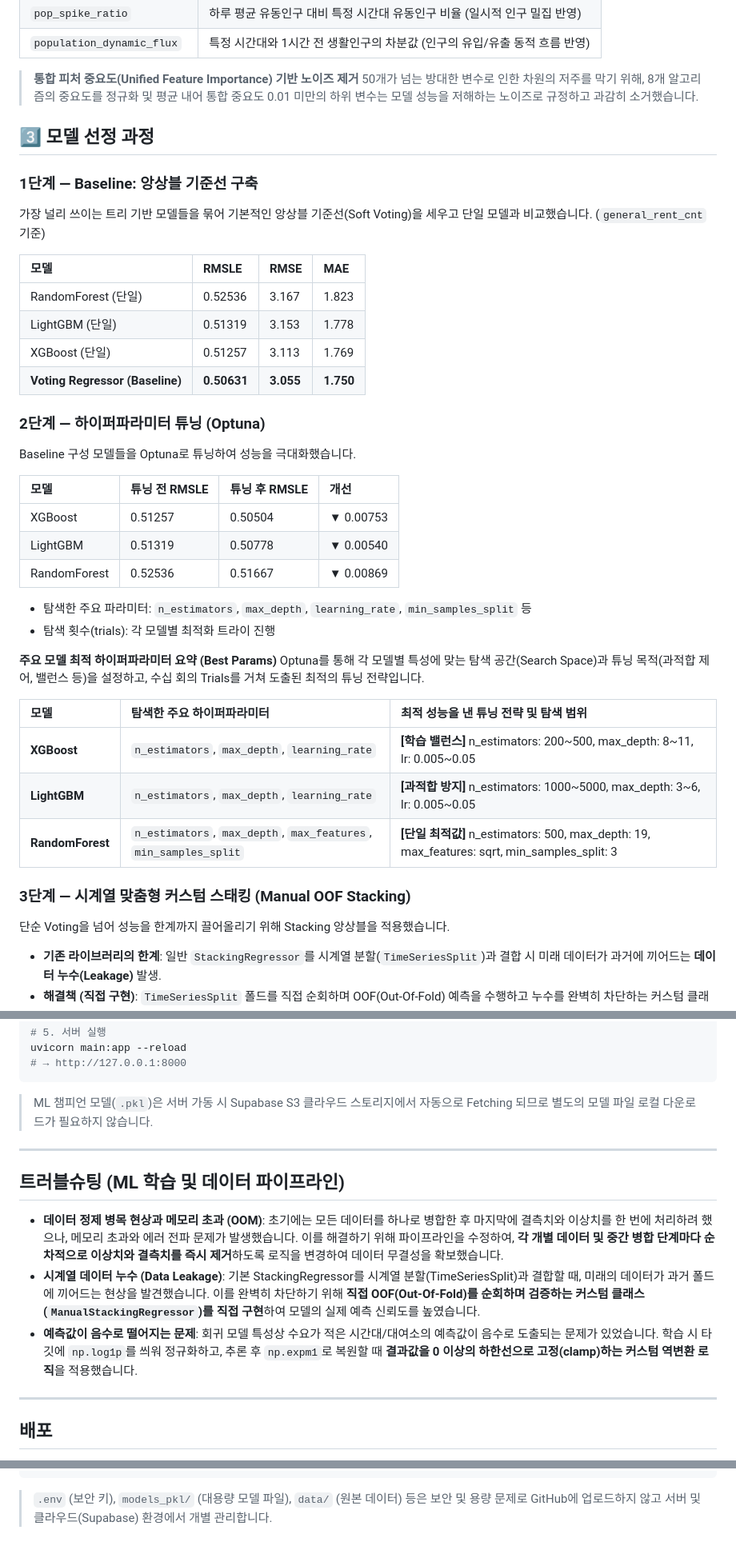
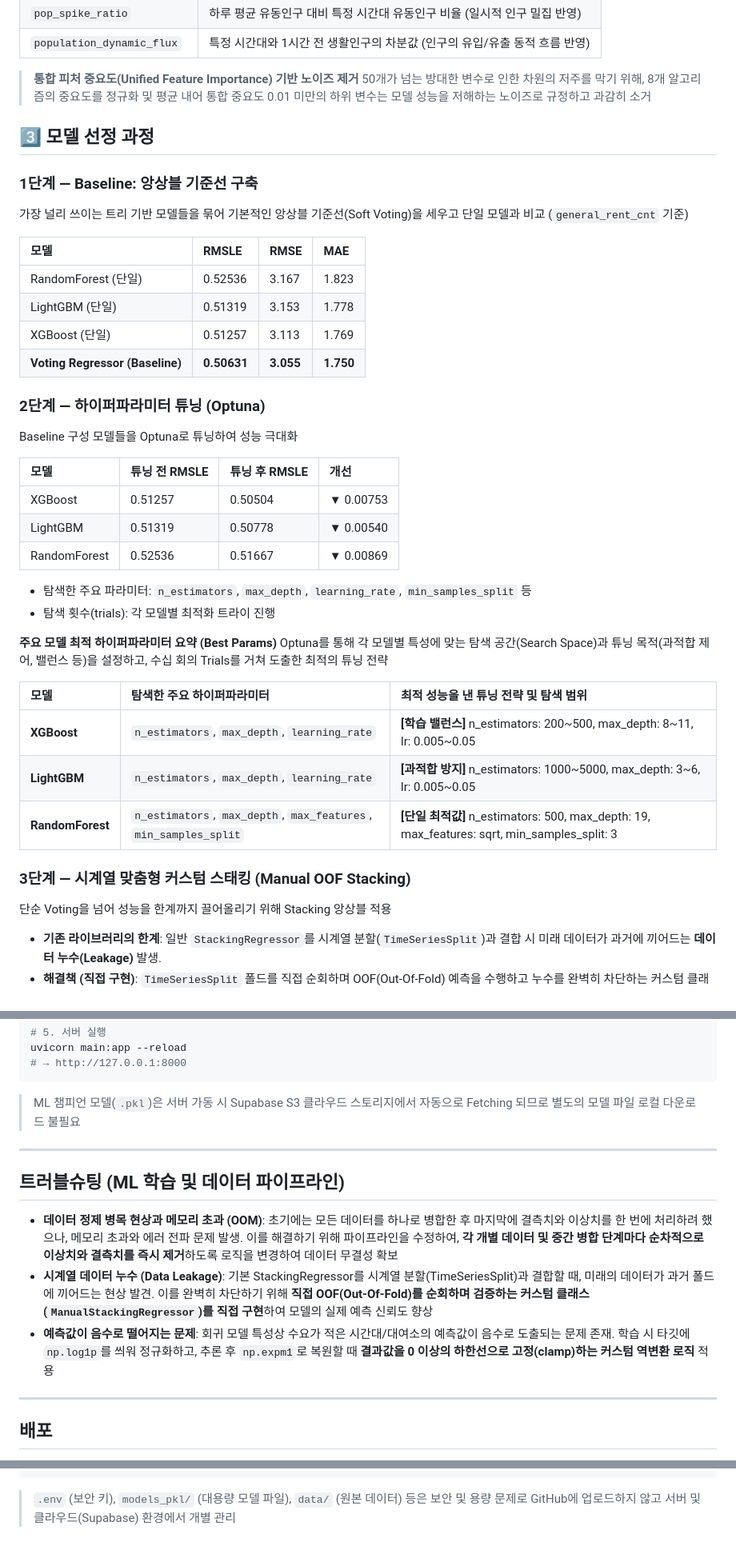
Before and after one commit to syeonris72/seoul_bike, a Markdown page: README.md, 3 parts joined by grey strips. Shown at 80% size. GitHub-like rendering.

````diff
--- a/README.md
+++ b/README.md
@@ -336,12 +335,12 @@ AI/ML 파이프라인은 MLflow 챔피언 모델을 통해 실시간·시간대
 | `population_dynamic_flux` | 특정 시간대와 1시간 전 생활인구의 차분값 (인구의 유입/유출 동적 흐름 반영) |
 
 > **통합 피처 중요도(Unified Feature Importance) 기반 노이즈 제거**
-> 50개가 넘는 방대한 변수로 인한 차원의 저주를 막기 위해, 8개 알고리즘의 중요도를 정규화 및 평균 내어 통합 중요도 0.01 미만의 하위 변수는 모델 성능을 저해하는 노이즈로 규정하고 과감히 소거했습니다.
+> 50개가 넘는 방대한 변수로 인한 차원의 저주를 막기 위해, 8개 알고리즘의 중요도를 정규화 및 평균 내어 통합 중요도 0.01 미만의 하위 변수는 모델 성능을 저해하는 노이즈로 규정하고 과감히 소거
 
 ## 3️⃣  모델 선정 과정
 
 ### 1단계 — Baseline: 앙상블 기준선 구축
-가장 널리 쓰이는 트리 기반 모델들을 묶어 기본적인 앙상블 기준선(Soft Voting)을 세우고 단일 모델과 비교했습니다. (`general_rent_cnt` 기준)
+가장 널리 쓰이는 트리 기반 모델들을 묶어 기본적인 앙상블 기준선(Soft Voting)을 세우고 단일 모델과 비교 (`general_rent_cnt` 기준)
 
 | 모델 | RMSLE | RMSE | MAE |
 | :--- | :--- | :--- | :--- |
@@ -351,7 +350,7 @@ AI/ML 파이프라인은 MLflow 챔피언 모델을 통해 실시간·시간대
 | **Voting Regressor (Baseline)** | **0.50631** | **3.055** | **1.750** |
 
 ### 2단계 — 하이퍼파라미터 튜닝 (Optuna)
-Baseline 구성 모델들을 Optuna로 튜닝하여 성능을 극대화했습니다.
+Baseline 구성 모델들을 Optuna로 튜닝하여 성능 극대화
 
 | 모델 | 튜닝 전 RMSLE | 튜닝 후 RMSLE | 개선 |
 | :--- | :--- | :--- | :--- |
@@ -363,7 +362,7 @@ Baseline 구성 모델들을 Optuna로 튜닝하여 성능을 극대화했습니
 - 탐색 횟수(trials): 각 모델별 최적화 트라이 진행
 
 **주요 모델 최적 하이퍼파라미터 요약 (Best Params)**
-Optuna를 통해 각 모델별 특성에 맞는 탐색 공간(Search Space)과 튜닝 목적(과적합 제어, 밸런스 등)을 설정하고, 수십 회의 Trials를 거쳐 도출된 최적의 튜닝 전략입니다.
+Optuna를 통해 각 모델별 특성에 맞는 탐색 공간(Search Space)과 튜닝 목적(과적합 제어, 밸런스 등)을 설정하고, 수십 회의 Trials를 거쳐 도출한 최적의 튜닝 전략
 
 | 모델 | 탐색한 주요 하이퍼파라미터 | 최적 성능을 낸 튜닝 전략 및 탐색 범위 |
 | :--- | :--- | :--- |
@@ -372,7 +371,7 @@ Optuna를 통해 각 모델별 특성에 맞는 탐색 공간(Search Space)과
 | **RandomForest** | `n_estimators`, `max_depth`, `max_features`, `min_samples_split` | **[단일 최적값]** n_estimators: 500, max_depth: 19, max_features: sqrt, min_samples_split: 3 |
 
 ### 3단계 — 시계열 맞춤형 커스텀 스태킹 (Manual OOF Stacking)
-단순 Voting을 넘어 성능을 한계까지 끌어올리기 위해 Stacking 앙상블을 적용했습니다.
+단순 Voting을 넘어 성능을 한계까지 끌어올리기 위해 Stacking 앙상블 적용
 
 - **기존 라이브러리의 한계**: 일반 `StackingRegressor`를 시계열 분할(`TimeSeriesSplit`)과 결합 시 미래 데이터가 과거에 끼어드는 **데이터 누수(Leakage)** 발생.
 - **해결책 (직접 구현)**: `TimeSeriesSplit` 폴드를 직접 순회하며 OOF(Out-Of-Fold) 예측을 수행하고 누수를 완벽히 차단하는 커스텀 클래스(`ManualStackingRegressor`)를 구현.
@@ -534,15 +533,15 @@ uvicorn main:app --reload
 # → http://127.0.0.1:8000
 ```
 
-> ML 챔피언 모델(`.pkl`)은 서버 가동 시 Supabase S3 클라우드 스토리지에서 자동으로 Fetching 되므로 별도의 모델 파일 로컬 다운로드가 필요하지 않습니다.
+> ML 챔피언 모델(`.pkl`)은 서버 가동 시 Supabase S3 클라우드 스토리지에서 자동으로 Fetching 되므로 별도의 모델 파일 로컬 다운로드 불필요
 
 ---
 
 ## 트러블슈팅 (ML 학습 및 데이터 파이프라인)
 
-- **데이터 정제 병목 현상과 메모리 초과 (OOM)**: 초기에는 모든 데이터를 하나로 병합한 후 마지막에 결측치와 이상치를 한 번에 처리하려 했으나, 메모리 초과와 에러 전파 문제가 발생했습니다. 이를 해결하기 위해 파이프라인을 수정하여, **각 개별 데이터 및 중간 병합 단계마다 순차적으로 이상치와 결측치를 즉시 제거**하도록 로직을 변경하여 데이터 무결성을 확보했습니다.
-- **시계열 데이터 누수 (Data Leakage)**: 기본 StackingRegressor를 시계열 분할(TimeSeriesSplit)과 결합할 때, 미래의 데이터가 과거 폴드에 끼어드는 현상을 발견했습니다. 이를 완벽히 차단하기 위해 **직접 OOF(Out-Of-Fold)를 순회하며 검증하는 커스텀 클래스(`ManualStackingRegressor`)를 직접 구현**하여 모델의 실제 예측 신뢰도를 높였습니다.
-- **예측값이 음수로 떨어지는 문제**: 회귀 모델 특성상 수요가 적은 시간대/대여소의 예측값이 음수로 도출되는 문제가 있었습니다. 학습 시 타깃에 `np.log1p`를 씌워 정규화하고, 추론 후 `np.expm1`로 복원할 때 **결과값을 0 이상의 하한선으로 고정(clamp)하는 커스텀 역변환 로직**을 적용했습니다.
+- **데이터 정제 병목 현상과 메모리 초과 (OOM)**: 초기에는 모든 데이터를 하나로 병합한 후 마지막에 결측치와 이상치를 한 번에 처리하려 했으나, 메모리 초과와 에러 전파 문제 발생. 이를 해결하기 위해 파이프라인을 수정하여, **각 개별 데이터 및 중간 병합 단계마다 순차적으로 이상치와 결측치를 즉시 제거**하도록 로직을 변경하여 데이터 무결성 확보
+- **시계열 데이터 누수 (Data Leakage)**: 기본 StackingRegressor를 시계열 분할(TimeSeriesSplit)과 결합할 때, 미래의 데이터가 과거 폴드에 끼어드는 현상 발견. 이를 완벽히 차단하기 위해 **직접 OOF(Out-Of-Fold)를 순회하며 검증하는 커스텀 클래스(`ManualStackingRegressor`)를 직접 구현**하여 모델의 실제 예측 신뢰도 향상
+- **예측값이 음수로 떨어지는 문제**: 회귀 모델 특성상 수요가 적은 시간대/대여소의 예측값이 음수로 도출되는 문제 존재. 학습 시 타깃에 `np.log1p`를 씌워 정규화하고, 추론 후 `np.expm1`로 복원할 때 **결과값을 0 이상의 하한선으로 고정(clamp)하는 커스텀 역변환 로직** 적용
 
 ---
 
@@ -623,4 +622,4 @@ seoul_bike/
 └── README.md                   # 프로젝트 소개 문서
 ```
 
-> `.env` (보안 키), `models_pkl/` (대용량 모델 파일), `data/` (원본 데이터) 등은 보안 및 용량 문제로 GitHub에 업로드하지 않고 서버 및 클라우드(Supabase) 환경에서 개별 관리합니다.
+> `.env` (보안 키), `models_pkl/` (대용량 모델 파일), `data/` (원본 데이터) 등은 보안 및 용량 문제로 GitHub에 업로드하지 않고 서버 및 클라우드(Supabase) 환경에서 개별 관리
````
Also changed, not shown: other parts of README.md (+20 -21 lines).
